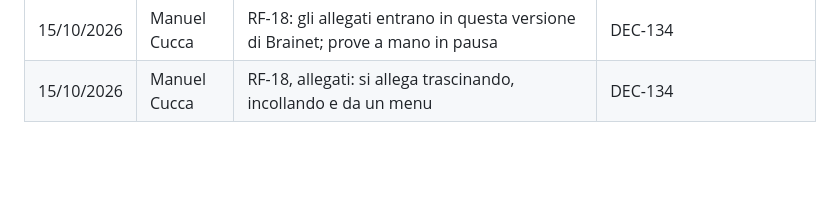
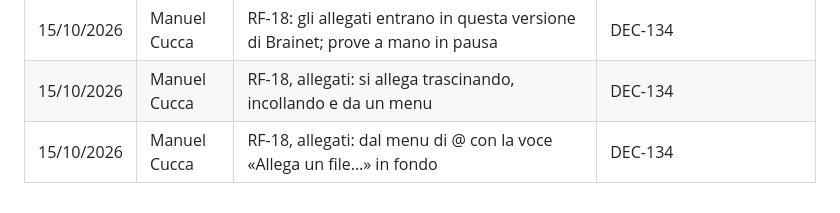
Before and after one commit to Helmutsti/MemoDu, a Markdown page: docs/registri/storico.md, the part around the change. Drawn GitHub-style; blank space fills up the shorter version.

Commit message:
RF-18: Allega un file dal menu di @
Co-Authored-By: Claude Opus 5.5 <noreply@anthropic.com>

```diff
--- a/docs/registri/storico.md
+++ b/docs/registri/storico.md
@@ -628,3 +628,4 @@
 | 15/10/2026 | Agente IA | RF-18, prove a mano: corretti due difetti trovati nell'app (Backspace e frecce spezzavano le pillole con il Markdown; scrivere accanto a una pillola la disinnescava); 2 prove automatiche nuove | DEC-134 |
 | 15/10/2026 | Manuel Cucca | RF-18: gli allegati entrano in questa versione di Brainet; prove a mano in pausa | DEC-134 |
 | 15/10/2026 | Manuel Cucca | RF-18, allegati: si allega trascinando, incollando e da un menu | DEC-134 |
+| 15/10/2026 | Manuel Cucca | RF-18, allegati: dal menu di @ con la voce «Allega un file…» in fondo | DEC-134 |
```
Also changed, not shown: 1 other file.
